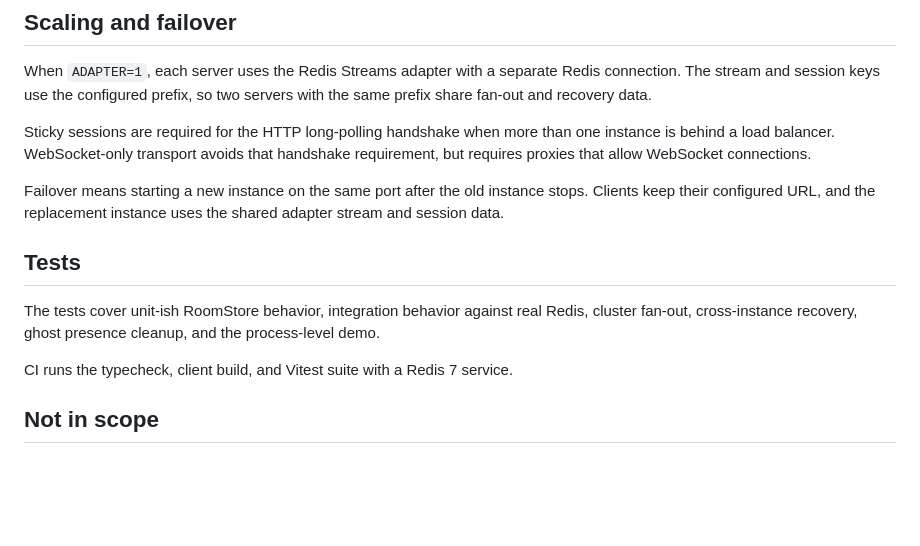
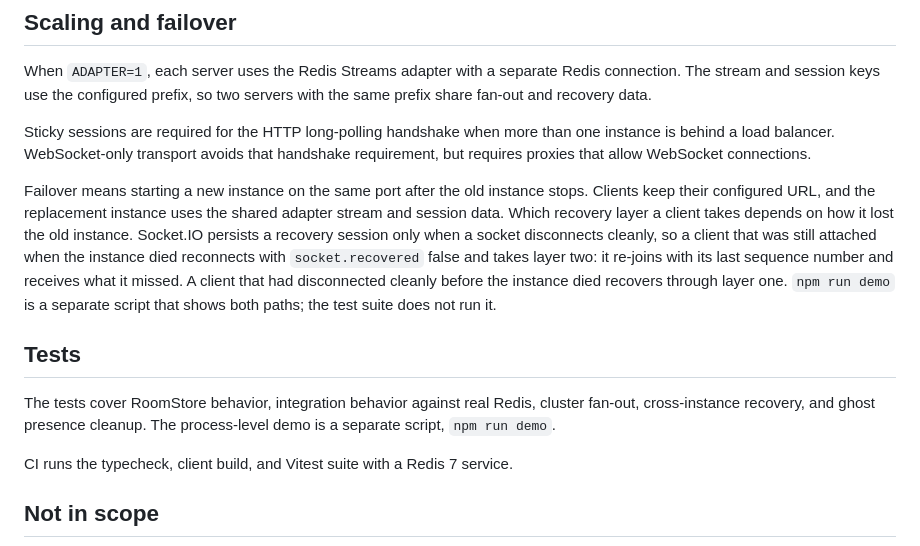
Before and after one commit to moazessam376-dev/socketio-rooms, a Markdown page: README.md, the part around the change. Drawn GitHub-style; blank space fills up the shorter version.

Commit message:
Docs: sessions persist only on a clean disconnect, so crashed-attached clients take layer two; three attempts; stalled-instance caveat

```diff
--- a/README.md
+++ b/README.md
@@ -73,11 +73,11 @@ When `ADAPTER=1`, each server uses the Redis Streams adapter with a separate Red
 
 Sticky sessions are required for the HTTP long-polling handshake when more than one instance is behind a load balancer. WebSocket-only transport avoids that handshake requirement, but requires proxies that allow WebSocket connections.
 
-Failover means starting a new instance on the same port after the old instance stops. Clients keep their configured URL, and the replacement instance uses the shared adapter stream and session data.
+Failover means starting a new instance on the same port after the old instance stops. Clients keep their configured URL, and the replacement instance uses the shared adapter stream and session data. Which recovery layer a client takes depends on how it lost the old instance. Socket.IO persists a recovery session only when a socket disconnects cleanly, so a client that was still attached when the instance died reconnects with `socket.recovered` false and takes layer two: it re-joins with its last sequence number and receives what it missed. A client that had disconnected cleanly before the instance died recovers through layer one. `npm run demo` is a separate script that shows both paths; the test suite does not run it.
 
 ## Tests
 
-The tests cover unit-ish RoomStore behavior, integration behavior against real Redis, cluster fan-out, cross-instance recovery, ghost presence cleanup, and the process-level demo.
+The tests cover RoomStore behavior, integration behavior against real Redis, cluster fan-out, cross-instance recovery, and ghost presence cleanup. The process-level demo is a separate script, `npm run demo`.
 
 CI runs the typecheck, client build, and Vitest suite with a Redis 7 service.
 
```
Also changed, not shown: docs/design.md (+9 -4 lines).
